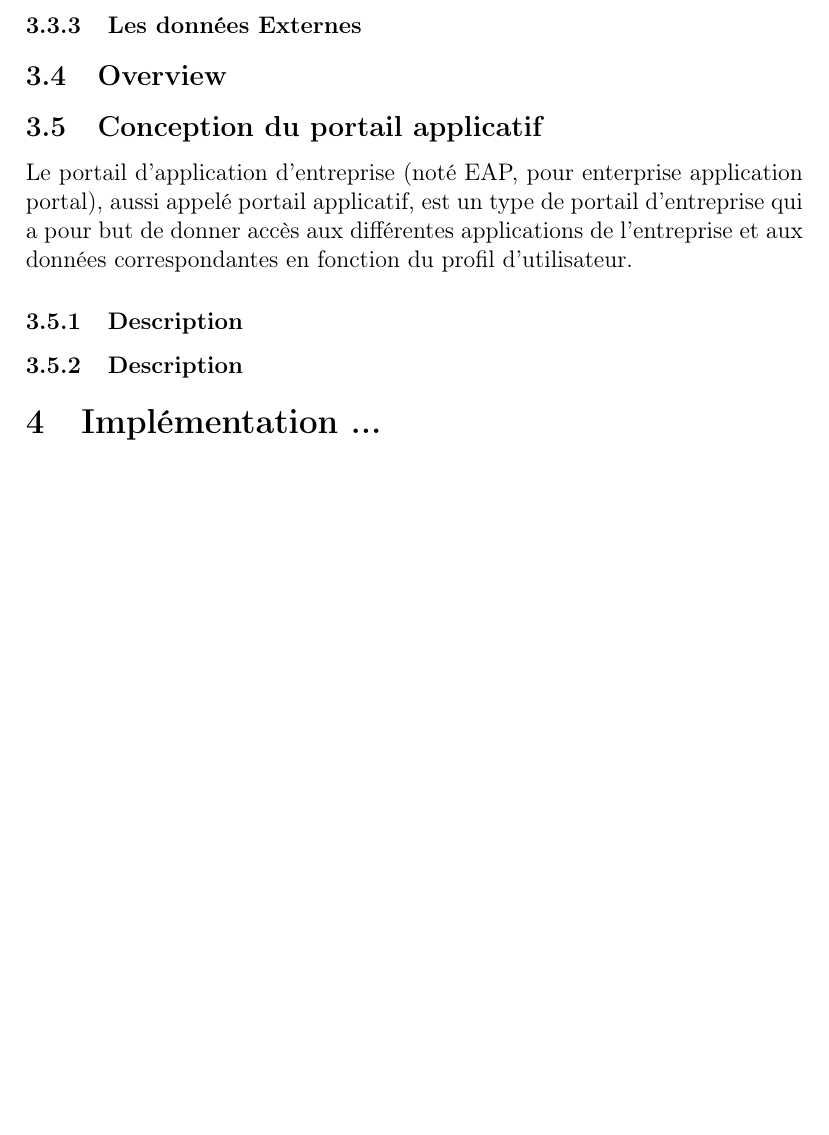
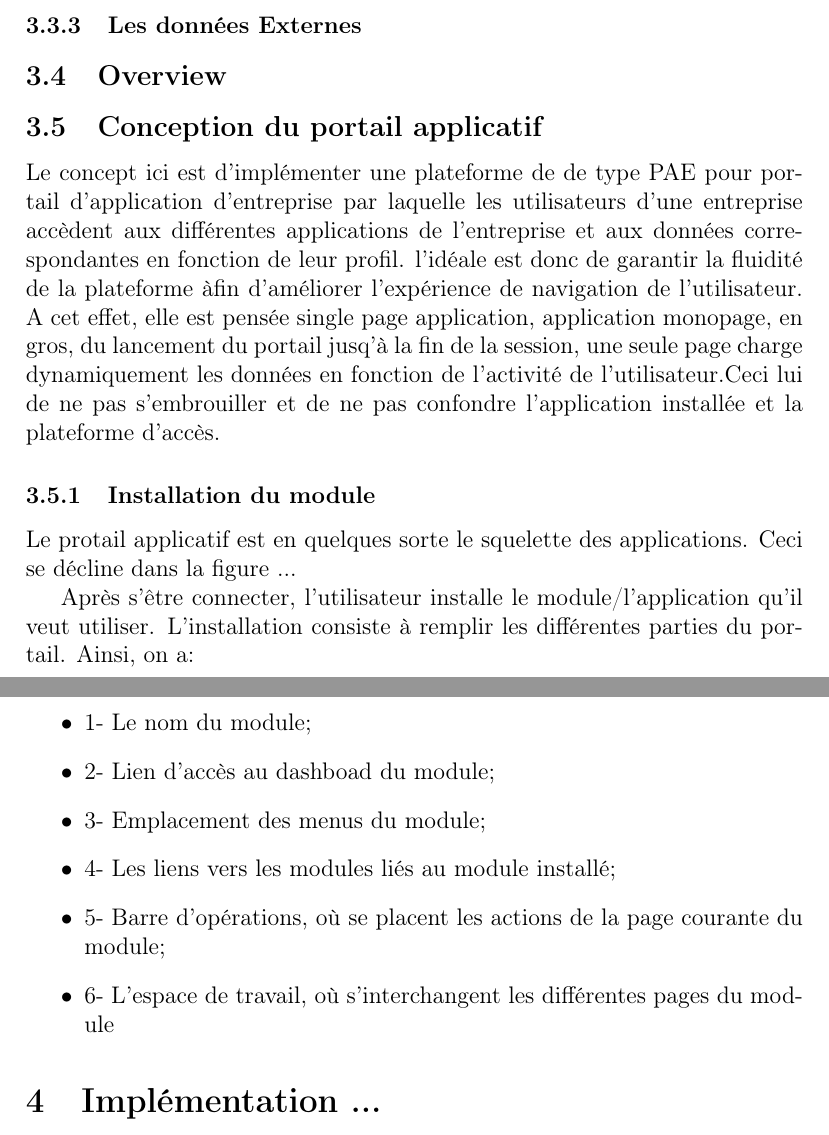
Before and after one commit to kouskefil/TFE-Rapport, a LaTeX document (rapport.tex): part of page 4 of 4 before the commit and two parts of pages 4 and 5 of 5 after it, the two joined at a grey line, cut so that both start at the same text, the shorter picture padded with empty space. Compiled offline with pdfLaTeX.

Commit message:
mise à jour de la partie installation de module

```diff
--- a/rapport.tex
+++ b/rapport.tex
@@ -140,16 +152,37 @@ du module encours de création.
 
 \subsection{Conception du portail applicatif}%penser à definir la
    %notion de SPA, s'assurer que module est défini%
-Le portail d'application d'entreprise (noté EAP, pour enterprise application
-portal), aussi appelé portail applicatif, est un type de portail
-d'entreprise qui a pour but de donner accès
-aux différentes applications de l'entreprise et aux données
-correspondantes en fonction du profil d'utilisateur.
+ Le concept ici est
+d'implémenter une plateforme de de type PAE pour portail d'application d'entreprise par laquelle
+les utilisateurs d'une entreprise accèdent aux différentes
+applications de l'entreprise et aux données correspondantes en
+fonction de leur profil. l'idéale est donc de garantir la
+fluidité de la plateforme àfin d'améliorer l'expérience de navigation de
+l'utilisateur. A cet effet, elle est pensée single page application,
+application monopage, en gros, du lancement du portail jusq'à la fin de la
+session, une seule page charge dynamiquement les données en fonction
+de l'activité de l'utilisateur.Ceci lui de ne pas
+s'embrouiller et de ne pas confondre l'application installée et la
+plateforme d'accès.
 
+\subsubsection{Installation du module}
+Le protail applicatif est en quelques sorte le squelette des
+applications. Ceci se décline dans la figure ...
 
-\subsubsection{Description}
-%décrir le concept d'installation du module %
-\subsubsection{Description}
+Après s'être connecter, l'utilisateur installe le module/l'application
+qu'il veut utiliser. L'installation consiste à remplir les différentes
+parties du portail. Ainsi, on a:
+
+\begin{itemize}
+\item 1- Le nom du module;
+\item 2- Lien d'accès au dashboad du module;
+\item 3- Emplacement des menus du module;
+\item 4- Les liens vers les modules liés au module installé;
+\item 5- Barre d'opérations, où se placent les actions de la page
+  courante du module;
+\item 6- L'espace de travail, où s'interchangent les différentes pages
+  du module
+\end{itemize}
 
 \section{Implémentation ...}
 \section{conclusion}
```
Also changed, not shown: rapport.tex (20 more changed lines).
